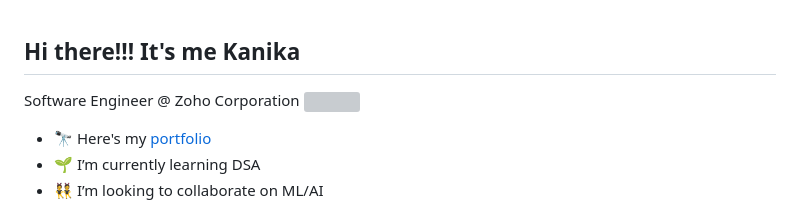
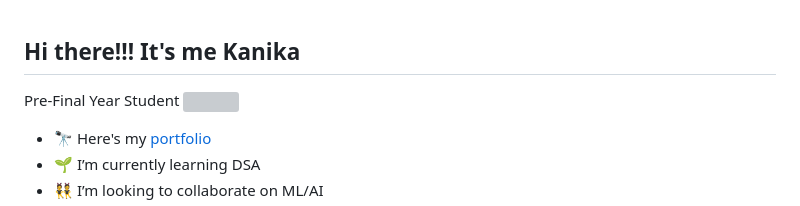
Before and after one commit to kanikabaskar/Recreating_website, a Markdown page: README.md, the part around the change. GitHub-like rendering; grey boxes are pictures that could not be loaded.

```diff
--- a/README.md
+++ b/README.md
@@ -1,6 +1,6 @@
 ## Hi there!!!  It's me Kanika
 
-Software Engineer @ Zoho Corporation
+Pre-Final Year Student
 <img align="right" width="370" height="290" src="https://i.pinimg.com/originals/47/f0/34/47f0342cec72b800463bf003eac1257e.gif">
 - 🔭 Here's my [portfolio](https://hareesh.web.app/)
 - 🌱 I’m currently learning DSA
```
